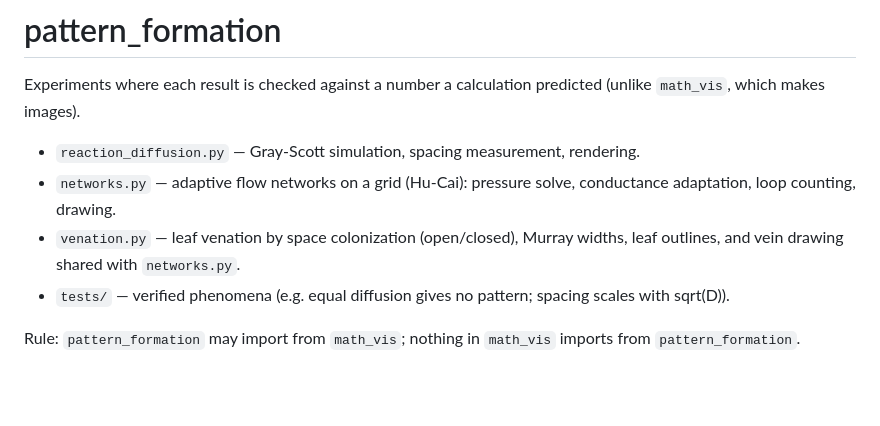
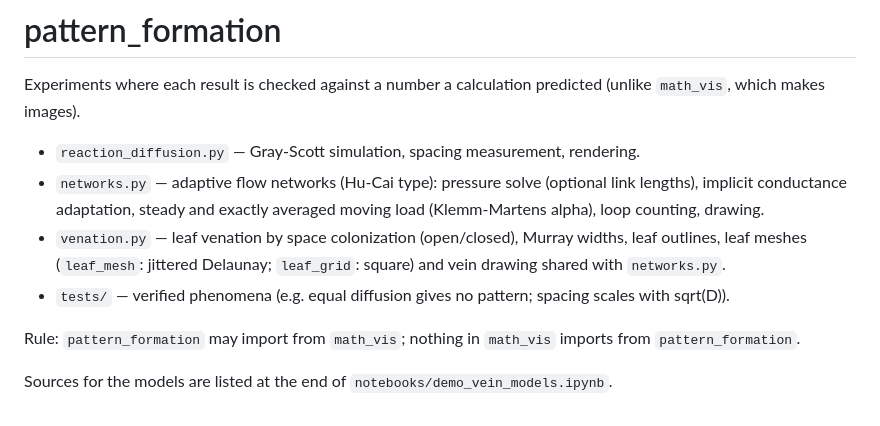
Before and after one commit to imanmossavat/math_vis, a Markdown page: pattern_formation/README.md, the part around the change. GitHub-like rendering; blank space fills up the shorter version.

```diff
--- a/pattern_formation/README.md
+++ b/pattern_formation/README.md
@@ -4,8 +4,10 @@ Experiments where each result is checked against a number a calculation predicte
 (unlike `math_vis`, which makes images).
 
 - `reaction_diffusion.py` — Gray-Scott simulation, spacing measurement, rendering.
-- `networks.py` — adaptive flow networks on a grid (Hu-Cai): pressure solve, conductance adaptation, loop counting, drawing.
-- `venation.py` — leaf venation by space colonization (open/closed), Murray widths, leaf outlines, and vein drawing shared with `networks.py`.
+- `networks.py` — adaptive flow networks (Hu-Cai type): pressure solve (optional link lengths), implicit conductance adaptation, steady and exactly averaged moving load (Klemm-Martens alpha), loop counting, drawing.
+- `venation.py` — leaf venation by space colonization (open/closed), Murray widths, leaf outlines, leaf meshes (`leaf_mesh`: jittered Delaunay; `leaf_grid`: square) and vein drawing shared with `networks.py`.
 - `tests/` — verified phenomena (e.g. equal diffusion gives no pattern; spacing scales with sqrt(D)).
 
 Rule: `pattern_formation` may import from `math_vis`; nothing in `math_vis` imports from `pattern_formation`.
+
+Sources for the models are listed at the end of `notebooks/demo_vein_models.ipynb`.
```
Also changed, not shown: assets/vein_models_preview.png, 6 other files.
